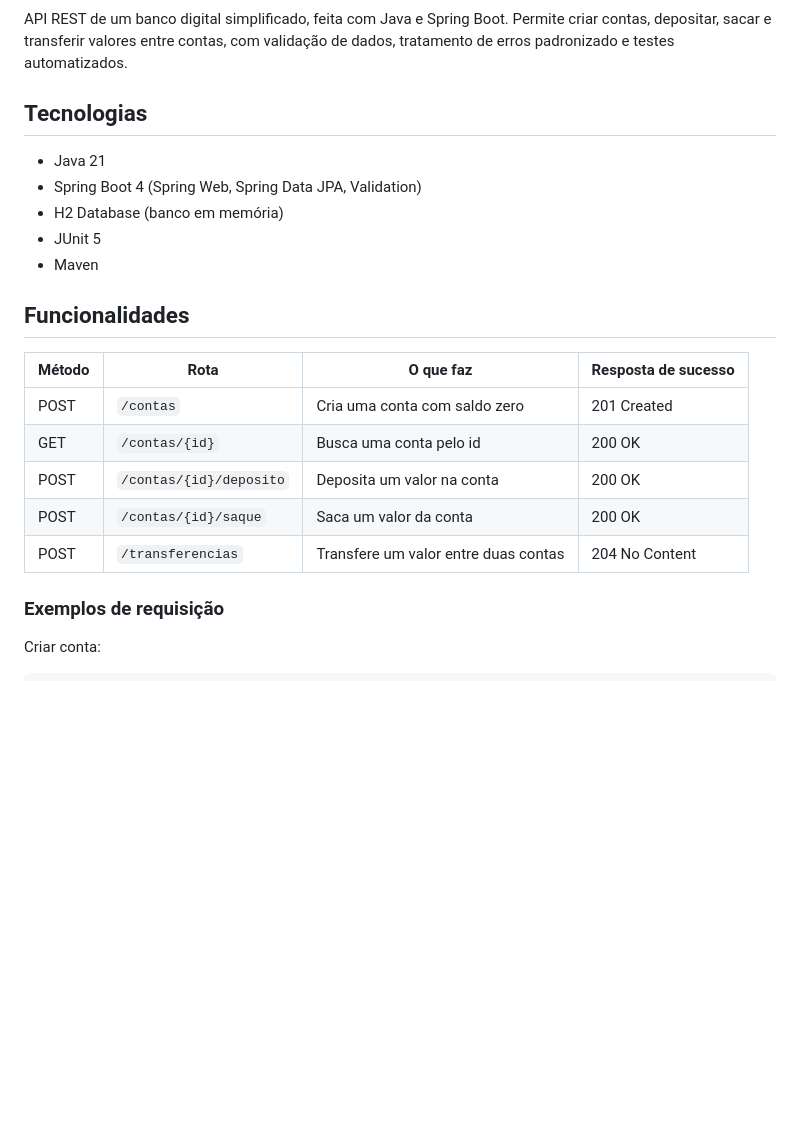
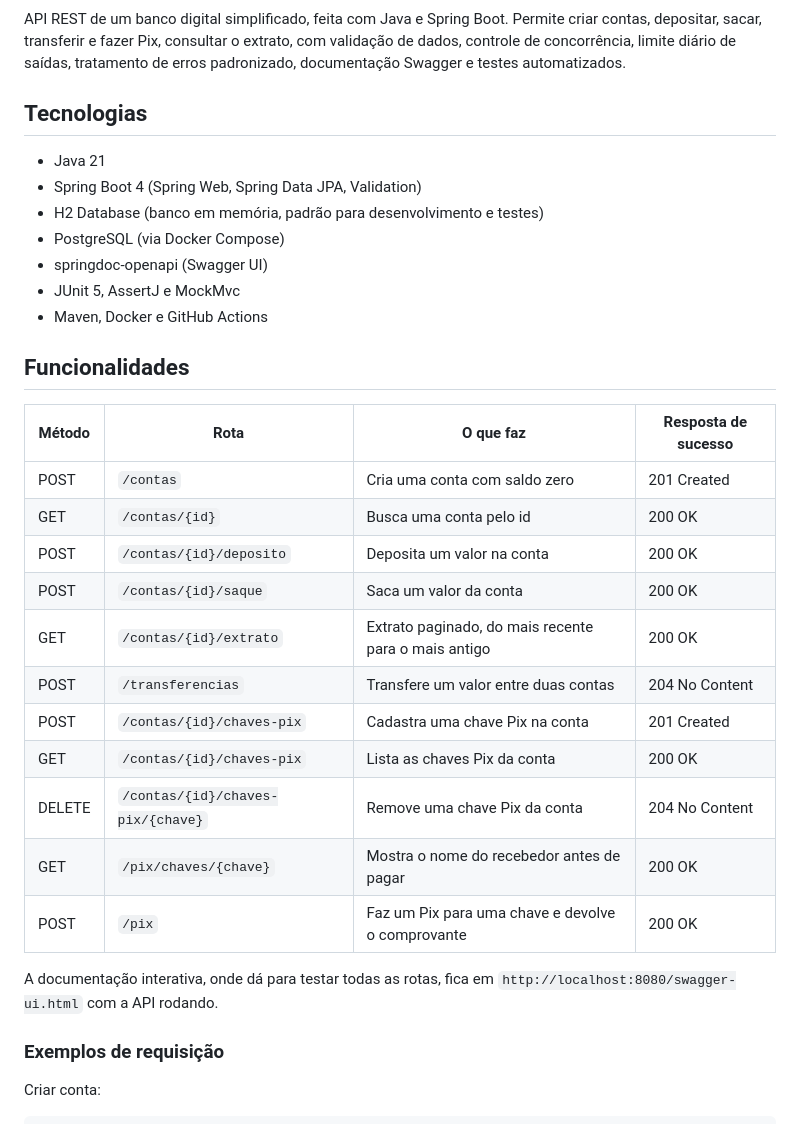
Before and after one commit to claudiosilva06/minibanco, a Markdown page: README.md, the part around one of its changes. GitHub-like rendering; blank space fills up the shorter version.

```diff
--- a/README.md
+++ b/README.md
@@ -3,14 +5,17 @@
 API REST de um banco digital simplificado, feita com Java e Spring Boot.
-Permite criar contas, depositar, sacar e transferir valores entre contas,
-com validação de dados, tratamento de erros padronizado e testes automatizados.
+Permite criar contas, depositar, sacar, transferir e fazer Pix, consultar o extrato,
+com validação de dados, controle de concorrência, limite diário de saídas,
+tratamento de erros padronizado, documentação Swagger e testes automatizados.
 
 ## Tecnologias
 
 - Java 21
 - Spring Boot 4 (Spring Web, Spring Data JPA, Validation)
-- H2 Database (banco em memória)
-- JUnit 5
-- Maven
+- H2 Database (banco em memória, padrão para desenvolvimento e testes)
+- PostgreSQL (via Docker Compose)
+- springdoc-openapi (Swagger UI)
+- JUnit 5, AssertJ e MockMvc
+- Maven, Docker e GitHub Actions
 
 ## Funcionalidades
 
@@ -20,7 +25,16 @@ com validação de dados, tratamento de erros padronizado e testes automatizados
 | GET | `/contas/{id}` | Busca uma conta pelo id | 200 OK |
 | POST | `/contas/{id}/deposito` | Deposita um valor na conta | 200 OK |
 | POST | `/contas/{id}/saque` | Saca um valor da conta | 200 OK |
+| GET | `/contas/{id}/extrato` | Extrato paginado, do mais recente para o mais antigo | 200 OK |
 | POST | `/transferencias` | Transfere um valor entre duas contas | 204 No Content |
+| POST | `/contas/{id}/chaves-pix` | Cadastra uma chave Pix na conta | 201 Created |
+| GET | `/contas/{id}/chaves-pix` | Lista as chaves Pix da conta | 200 OK |
+| DELETE | `/contas/{id}/chaves-pix/{chave}` | Remove uma chave Pix da conta | 204 No Content |
+| GET | `/pix/chaves/{chave}` | Mostra o nome do recebedor antes de pagar | 200 OK |
+| POST | `/pix` | Faz um Pix para uma chave e devolve o comprovante | 200 OK |
+
+A documentação interativa, onde dá para testar todas as rotas, fica em
+`http://localhost:8080/swagger-ui.html` com a API rodando.
 
 ### Exemplos de requisição
 
```
Also changed, not shown: other parts of README.md (+91 -14 lines).
